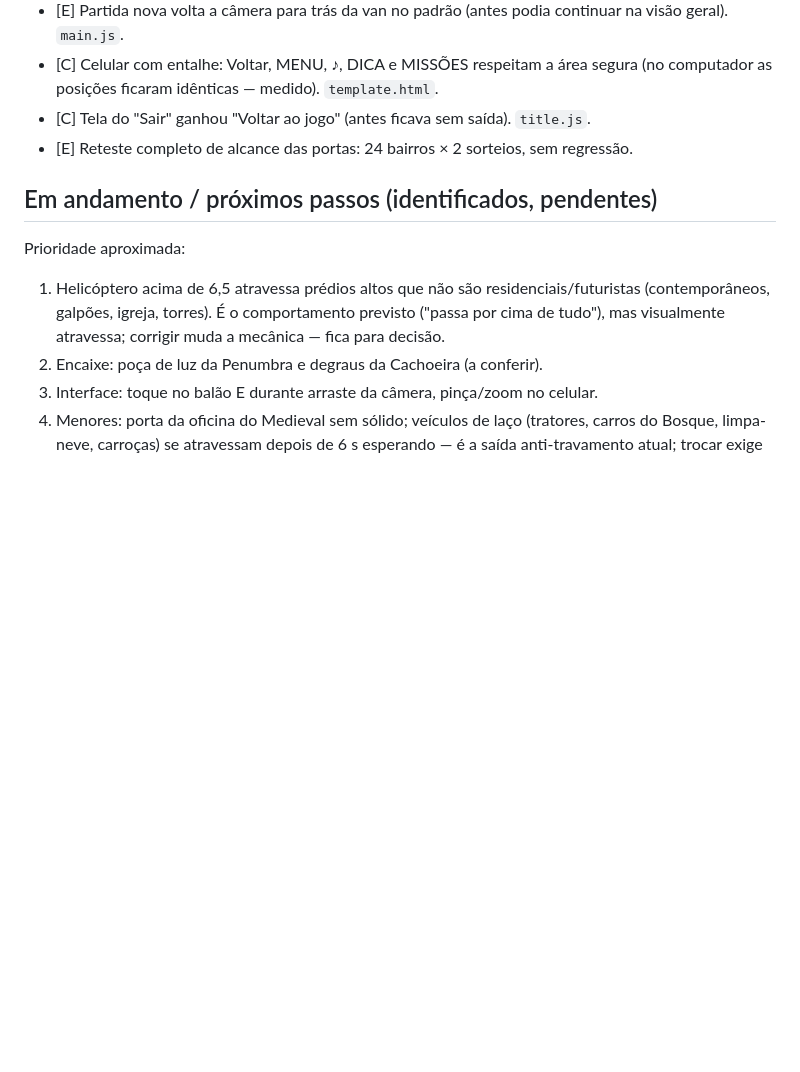
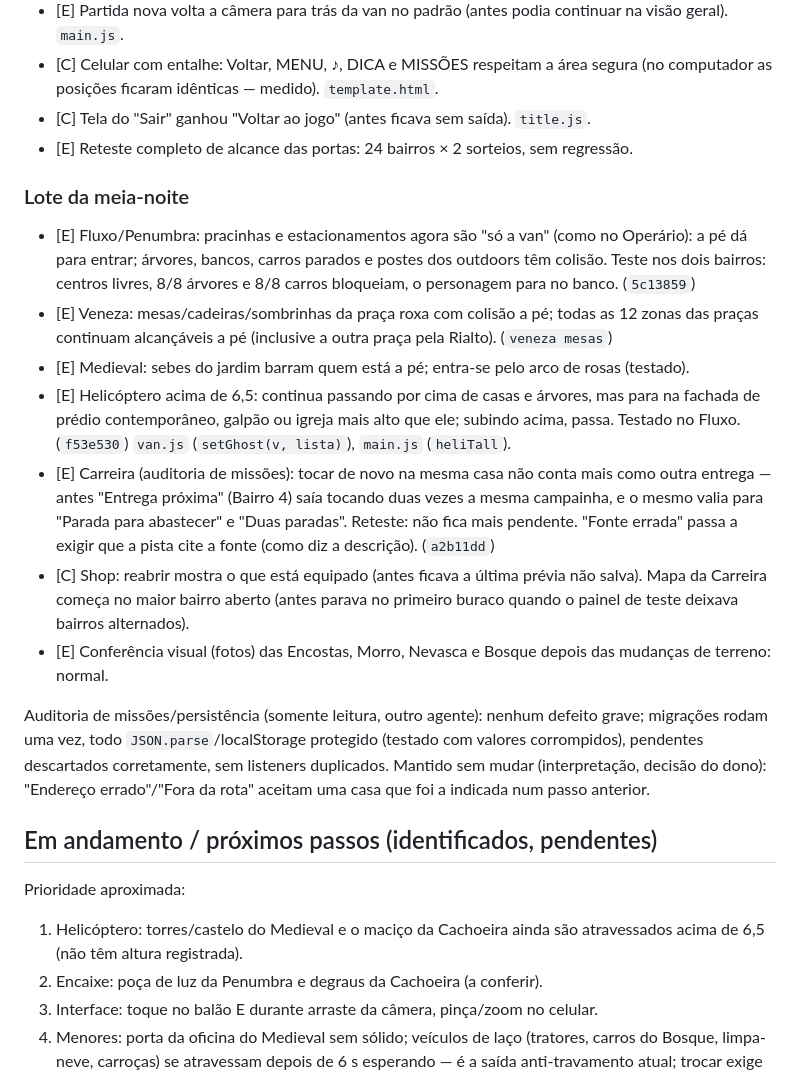
Before and after one commit to JoaoKoDiz/ADRESS, a Markdown page: REVISAO_QUALIDADE.md, the part around one of its changes. Drawn GitHub-style; blank space fills up the shorter version.

Commit message:
Revisão de qualidade: relatório atualizado
Co-Authored-By: Claude Opus 5.5 <noreply@anthropic.com>
Claude-Session: https://claude.ai/code/session_01WJN2k6SsBf9ZfTi7hzrEi2

```diff
--- a/REVISAO_QUALIDADE.md
+++ b/REVISAO_QUALIDADE.md
@@ -82,9 +82,20 @@ Legenda: **[E]** verificado em execução (jogo rodando no Chromium) · **[C]**
 - [C] Tela do "Sair" ganhou "Voltar ao jogo" (antes ficava sem saída). `title.js`.
 - [E] Reteste completo de alcance das portas: 24 bairros × 2 sorteios, sem regressão.
 
+### Lote da meia-noite
+- [E] Fluxo/Penumbra: pracinhas e estacionamentos agora são "só a van" (como no Operário): a pé dá para entrar; árvores, bancos, carros parados e postes dos outdoors têm colisão. Teste nos dois bairros: centros livres, 8/8 árvores e 8/8 carros bloqueiam, o personagem para no banco. (`5c13859`)
+- [E] Veneza: mesas/cadeiras/sombrinhas da praça roxa com colisão a pé; todas as 12 zonas das praças continuam alcançáveis a pé (inclusive a outra praça pela Rialto). (`veneza mesas`)
+- [E] Medieval: sebes do jardim barram quem está a pé; entra-se pelo arco de rosas (testado).
+- [E] Helicóptero acima de 6,5: continua passando por cima de casas e árvores, mas para na fachada de prédio contemporâneo, galpão ou igreja mais alto que ele; subindo acima, passa. Testado no Fluxo. (`f53e530`) `van.js` (`setGhost(v, lista)`), `main.js` (`heliTall`).
+- [E] Carreira (auditoria de missões): tocar de novo na mesma casa não conta mais como outra entrega — antes "Entrega próxima" (Bairro 4) saía tocando duas vezes a mesma campainha, e o mesmo valia para "Parada para abastecer" e "Duas paradas". Reteste: não fica mais pendente. "Fonte errada" passa a exigir que a pista cite a fonte (como diz a descrição). (`a2b11dd`)
+- [C] Shop: reabrir mostra o que está equipado (antes ficava a última prévia não salva). Mapa da Carreira começa no maior bairro aberto (antes parava no primeiro buraco quando o painel de teste deixava bairros alternados).
+- [E] Conferência visual (fotos) das Encostas, Morro, Nevasca e Bosque depois das mudanças de terreno: normal.
+
+Auditoria de missões/persistência (somente leitura, outro agente): nenhum defeito grave; migrações rodam uma vez, todo `JSON.parse`/localStorage protegido (testado com valores corrompidos), pendentes descartados corretamente, sem listeners duplicados. Mantido sem mudar (interpretação, decisão do dono): "Endereço errado"/"Fora da rota" aceitam uma casa que foi a indicada num passo anterior.
+
 ## Em andamento / próximos passos (identificados, pendentes)
 Prioridade aproximada:
-1. Helicóptero acima de 6,5 atravessa prédios altos que não são residenciais/futuristas (contemporâneos, galpões, igreja, torres). É o comportamento previsto ("passa por cima de tudo"), mas visualmente atravessa; corrigir muda a mecânica — fica para decisão.
+1. Helicóptero: torres/castelo do Medieval e o maciço da Cachoeira ainda são atravessados acima de 6,5 (não têm altura registrada).
 2. Encaixe: poça de luz da Penumbra e degraus da Cachoeira (a conferir).
 3. Interface: toque no balão E durante arraste da câmera, pinça/zoom no celular.
 4. Menores: porta da oficina do Medieval sem sólido; veículos de laço (tratores, carros do Bosque, limpa-neve, carroças) se atravessam depois de 6 s esperando — é a saída anti-travamento atual; trocar exige outra lógica de prioridade.
```
Also changed, not shown: other parts of REVISAO_QUALIDADE.md (+1 -1 lines).
